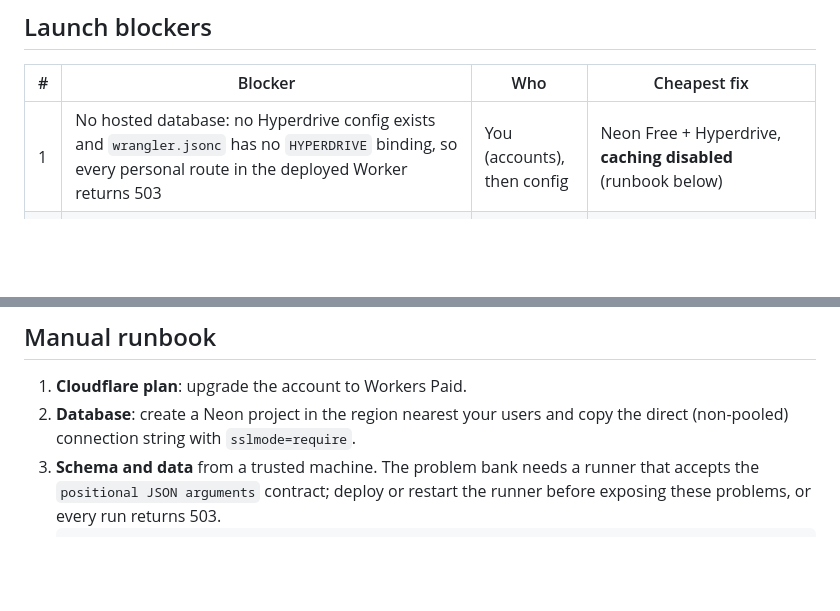
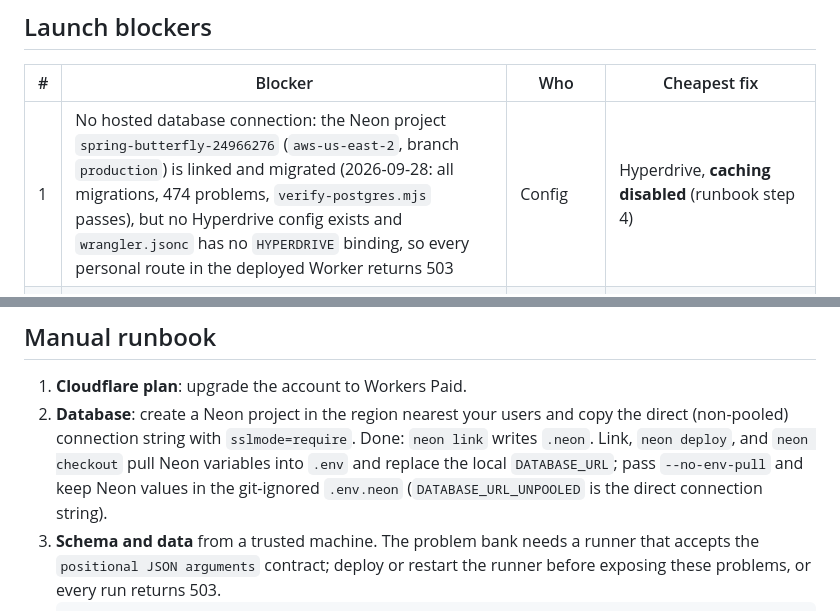
Before and after one commit to ai-interviewer-platform/ai-interviewer, a Markdown page: docs/launch-readiness.md, 2 parts joined by grey strips. GitHub-like rendering; blank space fills up the shorter version.

Commit message:
- Write the Neon migration results in the launch readiness audit. - Write the Neon environment file procedure in the manual runbook.
Co-Authored-By: Claude Opus 5.5 <noreply@anthropic.com>

```diff
--- a/docs/launch-readiness.md
+++ b/docs/launch-readiness.md
@@ -55,7 +55,7 @@ Not testable here: live Deepgram audio (no key; provider traffic is simulated in
 
 | # | Blocker | Who | Cheapest fix |
 | --- | --- | --- | --- |
-| 1 | No hosted database: no Hyperdrive config exists and `wrangler.jsonc` has no `HYPERDRIVE` binding, so every personal route in the deployed Worker returns 503 | You (accounts), then config | Neon Free + Hyperdrive, **caching disabled** (runbook below) |
+| 1 | No hosted database connection: the Neon project `spring-butterfly-24966276` (`aws-us-east-2`, branch `production`) is linked and migrated (2026-09-28: all migrations, 474 problems, `verify-postgres.mjs` passes), but no Hyperdrive config exists and `wrangler.jsonc` has no `HYPERDRIVE` binding, so every personal route in the deployed Worker returns 503 | Config | Hyperdrive, **caching disabled** (runbook step 4) |
 | 2 | No hosted Python runner: without `PYTHON_RUNNER`, **Run visible tests** returns 503. The local controller runs one job at a time (~3 s per 3-test run) and must not be exposed | Code | Workers Paid + Cloudflare Containers/Sandbox running the existing `runner/` harness; about 1 container per run |
 | 3 | Reviews never produce findings: `processReview` marks every review `failed`, so review, dispute, and retry-from-checkpoint are unreachable | Decision, then code | Pick an LLM, implement structured findings that cite `attempt_events` IDs |
 | 4 | Text mode has no interviewer: messages are stored, nobody replies | Decision, then code | Reuse the review LLM for text turns, or make voice the only interview mode at launch |
@@ -102,6 +102,10 @@ valid for a minute. Create the config with caching disabled.
 1. **Cloudflare plan**: upgrade the account to Workers Paid.
 2. **Database**: create a Neon project in the region nearest your users and copy
    the direct (non-pooled) connection string with `sslmode=require`.
+   Done: `neon link` writes `.neon`. Link, `neon deploy`, and `neon checkout` pull
+   Neon variables into `.env` and replace the local `DATABASE_URL`; pass
+   `--no-env-pull` and keep Neon values in the git-ignored `.env.neon`
+   (`DATABASE_URL_UNPOOLED` is the direct connection string).
 3. **Schema and data** from a trusted machine. The problem bank needs a runner
    that accepts the `positional JSON arguments` contract; deploy or restart the
    runner before exposing these problems, or every run returns 503.
```
